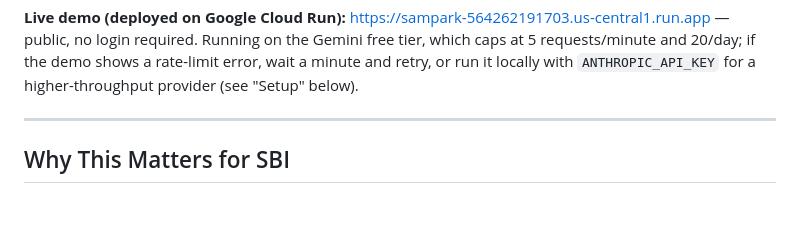
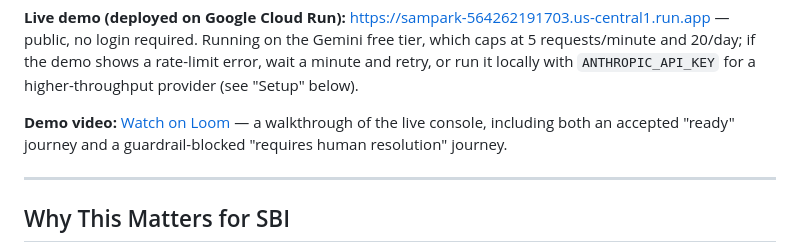
Before and after one commit to gowtham66867/project-sampark, a Markdown page: README.md, the part around the change. Drawn GitHub-style; blank space fills up the shorter version.

Commit message:
Add demo video link to README
Co-Authored-By: Claude Sonnet 5 <noreply@anthropic.com>

```diff
--- a/README.md
+++ b/README.md
@@ -13,6 +13,8 @@ Sampark demonstrates a closed assisted-banking loop:
 The prototype deliberately keeps the Bank Mitra as the human-in-the-loop actor. It does not move money autonomously and does not make autonomous lending decisions.
 
 **Live demo (deployed on Google Cloud Run):** [https://sampark-564262191703.us-central1.run.app](https://sampark-564262191703.us-central1.run.app) — public, no login required. Running on the Gemini free tier, which caps at 5 requests/minute and 20/day; if the demo shows a rate-limit error, wait a minute and retry, or run it locally with `ANTHROPIC_API_KEY` for a higher-throughput provider (see "Setup" below).
+
+**Demo video:** [Watch on Loom](https://www.loom.com/share/c7ca38ed771e4373a12e875570efa93c) — a walkthrough of the live console, including both an accepted "ready" journey and a guardrail-blocked "requires human resolution" journey.
 
 ---
 
```
